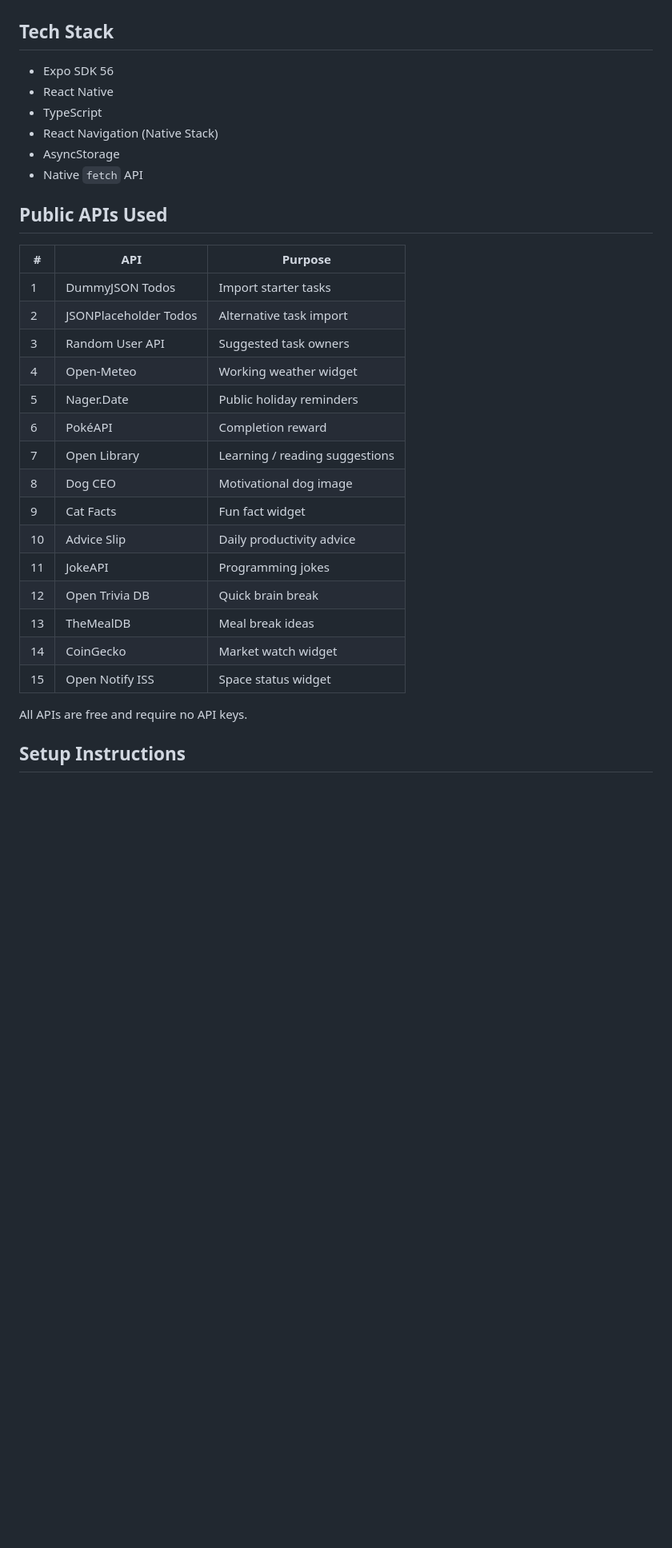
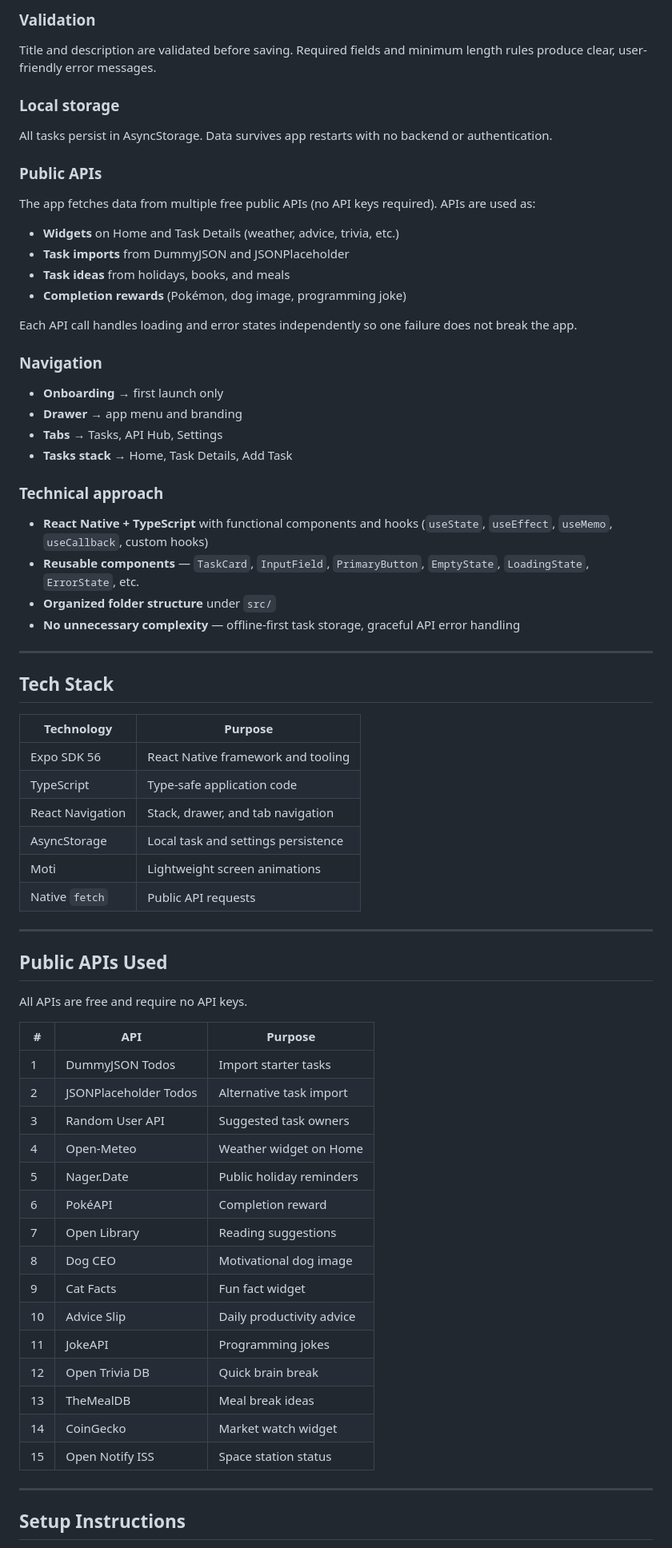
Before and after one commit to enisgjinii/pritech-task-manager, a Markdown page: README.md, the part around one of its changes. Shown at 80% size. Drawn GitHub-style; blank space fills up the shorter version.

```diff
--- a/README.md
+++ b/README.md
@@ -38,34 +69,74 @@ A clean, professional React Native task manager built with Expo and TypeScript.
+### Validation
+
+Title and description are validated before saving. Required fields and minimum length rules produce clear, user-friendly error messages.
+
+### Local storage
+
+All tasks persist in AsyncStorage. Data survives app restarts with no backend or authentication.
+
+### Public APIs
+
+The app fetches data from multiple free public APIs (no API keys required). APIs are used as:
+
+- **Widgets** on Home and Task Details (weather, advice, trivia, etc.)
+- **Task imports** from DummyJSON and JSONPlaceholder
+- **Task ideas** from holidays, books, and meals
+- **Completion rewards** (Pokémon, dog image, programming joke)
+
+Each API call handles loading and error states independently so one failure does not break the app.
+
+### Navigation
+
+- **Onboarding** → first launch only
+- **Drawer** → app menu and branding
+- **Tabs** → Tasks, API Hub, Settings
+- **Tasks stack** → Home, Task Details, Add Task
+
+### Technical approach
+
+- **React Native + TypeScript** with functional components and hooks (`useState`, `useEffect`, `useMemo`, `useCallback`, custom hooks)
+- **Reusable components** — `TaskCard`, `InputField`, `PrimaryButton`, `EmptyState`, `LoadingState`, `ErrorState`, etc.
+- **Organized folder structure** under `src/`
+- **No unnecessary complexity** — offline-first task storage, graceful API error handling
+
+---
 
 ## Tech Stack
 
-- Expo SDK 56
-- React Native
-- TypeScript
-- React Navigation (Native Stack)
-- AsyncStorage
-- Native `fetch` API
+| Technology | Purpose |
+| ---------- | ------- |
+| Expo SDK 56 | React Native framework and tooling |
+| TypeScript | Type-safe application code |
+| React Navigation | Stack, drawer, and tab navigation |
+| AsyncStorage | Local task and settings persistence |
+| Moti | Lightweight screen animations |
+| Native `fetch` | Public API requests |
+
+---
 
 ## Public APIs Used
 
-| #   | API                   | Purpose                        |
-| --- | --------------------- | ------------------------------ |
-| 1   | DummyJSON Todos       | Import starter tasks           |
-| 2   | JSONPlaceholder Todos | Alternative task import        |
-| 3   | Random User API       | Suggested task owners          |
-| 4   | Open-Meteo            | Working weather widget         |
-| 5   | Nager.Date            | Public holiday reminders       |
-| 6   | PokéAPI               | Completion reward              |
-| 7   | Open Library          | Learning / reading suggestions |
-| 8   | Dog CEO               | Motivational dog image         |
-| 9   | Cat Facts             | Fun fact widget                |
-| 10  | Advice Slip           | Daily productivity advice      |
-| 11  | JokeAPI               | Programming jokes              |
-| 12  | Open Trivia DB        | Quick brain break              |
-| 13  | TheMealDB             | Meal break ideas               |
-| 14  | CoinGecko             | Market watch widget            |
-| 15  | Open Notify ISS       | Space status widget            |
+All APIs are free and require no API keys.
 
-All APIs are free and require no API keys.
+| # | API | Purpose |
+| - | --- | ------- |
+| 1 | DummyJSON Todos | Import starter tasks |
+| 2 | JSONPlaceholder Todos | Alternative task import |
+| 3 | Random User API | Suggested task owners |
+| 4 | Open-Meteo | Weather widget on Home |
+| 5 | Nager.Date | Public holiday reminders |
+| 6 | PokéAPI | Completion reward |
+| 7 | Open Library | Reading suggestions |
+| 8 | Dog CEO | Motivational dog image |
+| 9 | Cat Facts | Fun fact widget |
+| 10 | Advice Slip | Daily productivity advice |
+| 11 | JokeAPI | Programming jokes |
+| 12 | Open Trivia DB | Quick brain break |
+| 13 | TheMealDB | Meal break ideas |
+| 14 | CoinGecko | Market watch widget |
+| 15 | Open Notify ISS | Space station status |
+
+---
 
 ## Setup Instructions
 
```
Also changed, not shown: other parts of README.md (+147 -66 lines).
